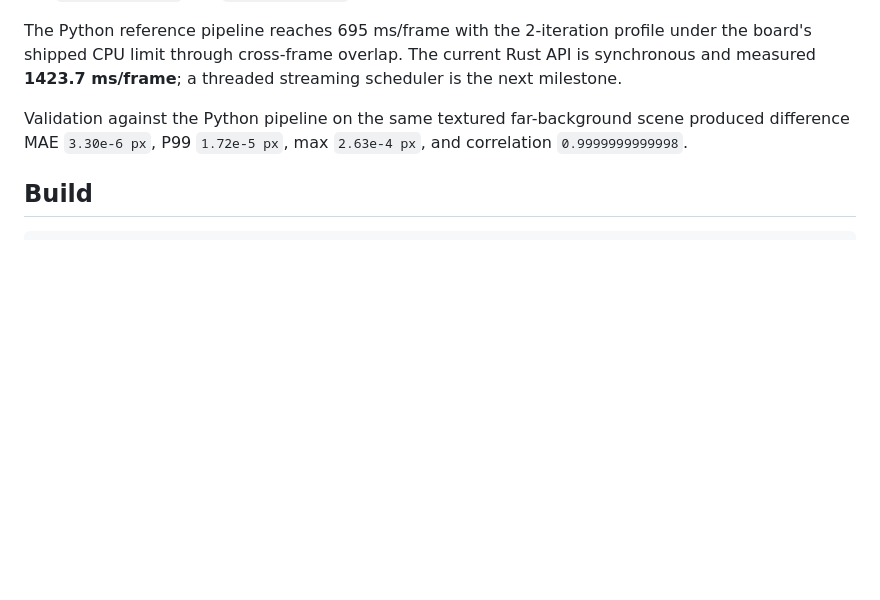
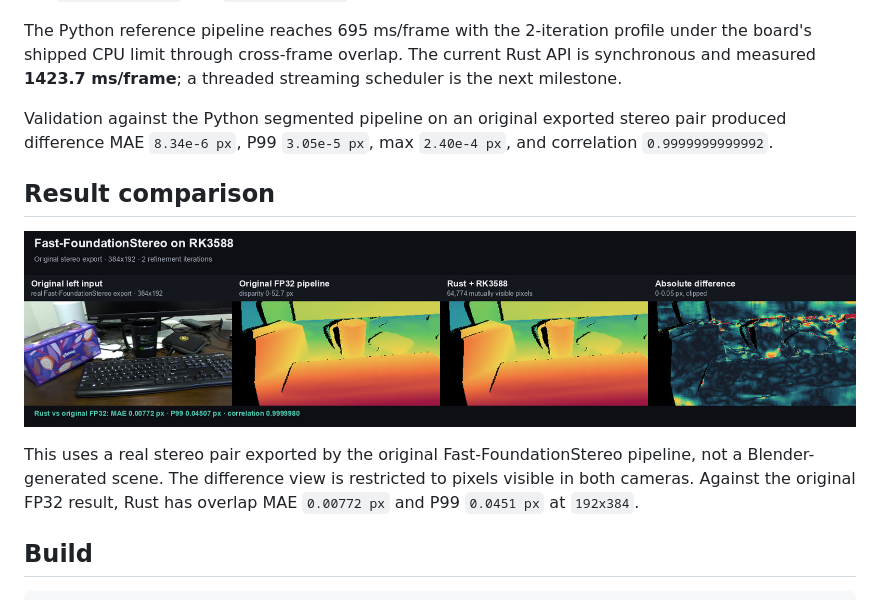
Before and after one commit to jlu-lujing/fast-foundationstereo-rknn-rust, a Markdown page: README.md, the part around the change. GitHub-like rendering; pictures changed too: assets/readme_comparison.png (added); blank space fills up the shorter version.

Commit message:
Add original-scene README comparison

```diff
--- a/README.md
+++ b/README.md
@@ -34,9 +34,18 @@ under the board's shipped CPU limit through cross-frame overlap. The current Rus
 API is synchronous and measured **1423.7 ms/frame**; a threaded streaming
 scheduler is the next milestone.
 
-Validation against the Python pipeline on the same textured far-background
-scene produced difference MAE `3.30e-6 px`, P99 `1.72e-5 px`, max
-`2.63e-4 px`, and correlation `0.9999999999998`.
+Validation against the Python segmented pipeline on an original exported stereo
+pair produced difference MAE `8.34e-6 px`, P99 `3.05e-5 px`, max
+`2.40e-4 px`, and correlation `0.9999999999992`.
+
+## Result comparison
+
+![Original Fast-FoundationStereo input: original FP32 pipeline vs Rust RK3588](assets/readme_comparison.png)
+
+This uses a real stereo pair exported by the original Fast-FoundationStereo
+pipeline, not a Blender-generated scene. The difference view is restricted to
+pixels visible in both cameras. Against the original FP32 result, Rust has
+overlap MAE `0.00772 px` and P99 `0.0451 px` at `192x384`.
 
 ## Build
 
```
Also changed, not shown: docs/validation.md (+6 -3 lines), 1 other file.
